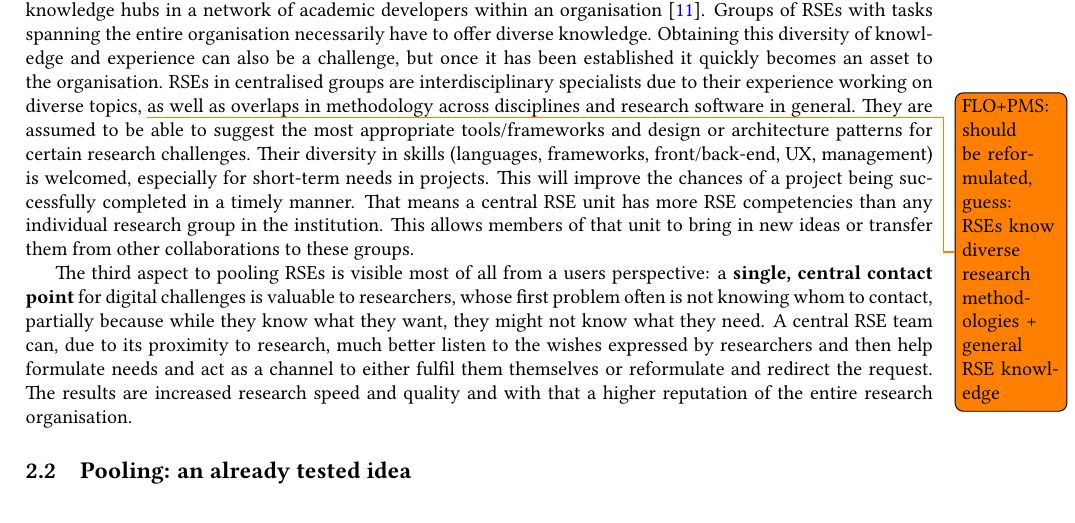
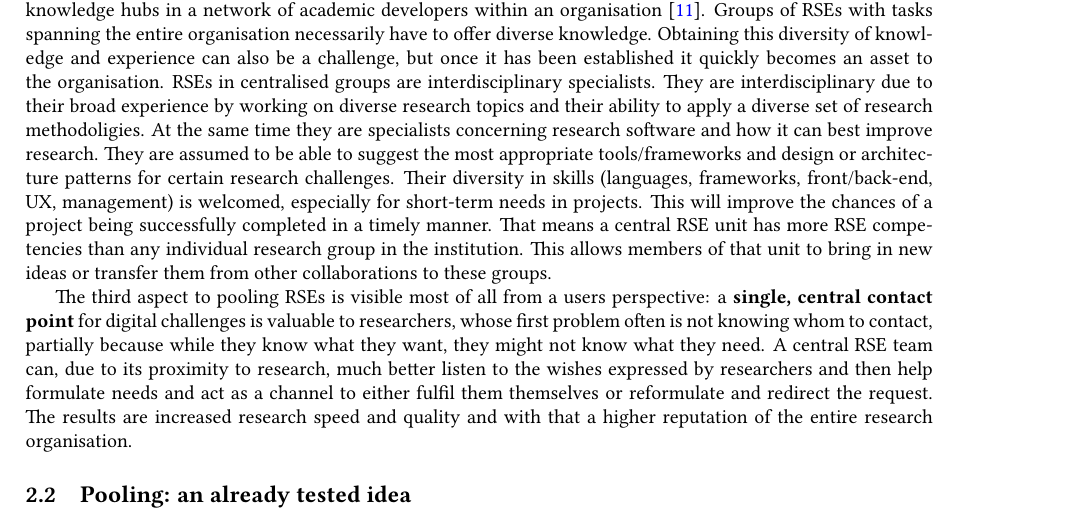
Before and after one commit to DE-RSE/2023_paper-RSE-groups, a LaTeX document (paper.tex): part of page 2 of 15, cut so that both start at the same text. Compiled offline with pdfLaTeX; a LaTeX package or settings file that is missing is left out.

Commit message:
explain 'interdisciplinary specialist'

```diff
--- a/paper.tex
+++ b/paper.tex
@@ -110,7 +110,9 @@ A second and equally important aspect to pooling RSEs is that of \textbf{diverse
 RSE units act as knowledge hubs in a network of academic developers within an organisation~\autocite{Elsholz2006}.
 Groups of RSEs with tasks spanning the entire organisation necessarily have to offer diverse knowledge.
 Obtaining this diversity of knowledge and experience can also be a challenge, but once it has been established it quickly becomes an asset to the organisation.
-RSEs in centralised groups are interdisciplinary specialists due to their experience working on diverse topics, \todo{FLO+PMS: should be reformulated, guess: RSEs know diverse research methodologies + general RSE knowledge} as well as overlaps in methodology across disciplines and research software in general.
+RSEs in centralised groups are interdisciplinary specialists.
+They are interdisciplinary due to their broad experience by working on diverse research topics and their ability to apply a diverse set of research methodoligies.
+At the same time they are specialists concerning research software and how it can best improve research.
 They are assumed to be able to suggest the most appropriate tools/frameworks and design or architecture patterns for certain research challenges.
 Their diversity in skills (languages, frameworks, front/back-end, UX, management) is welcomed, especially for short-term needs in projects.
 This will improve the chances of a project being successfully completed in a timely manner.
```
